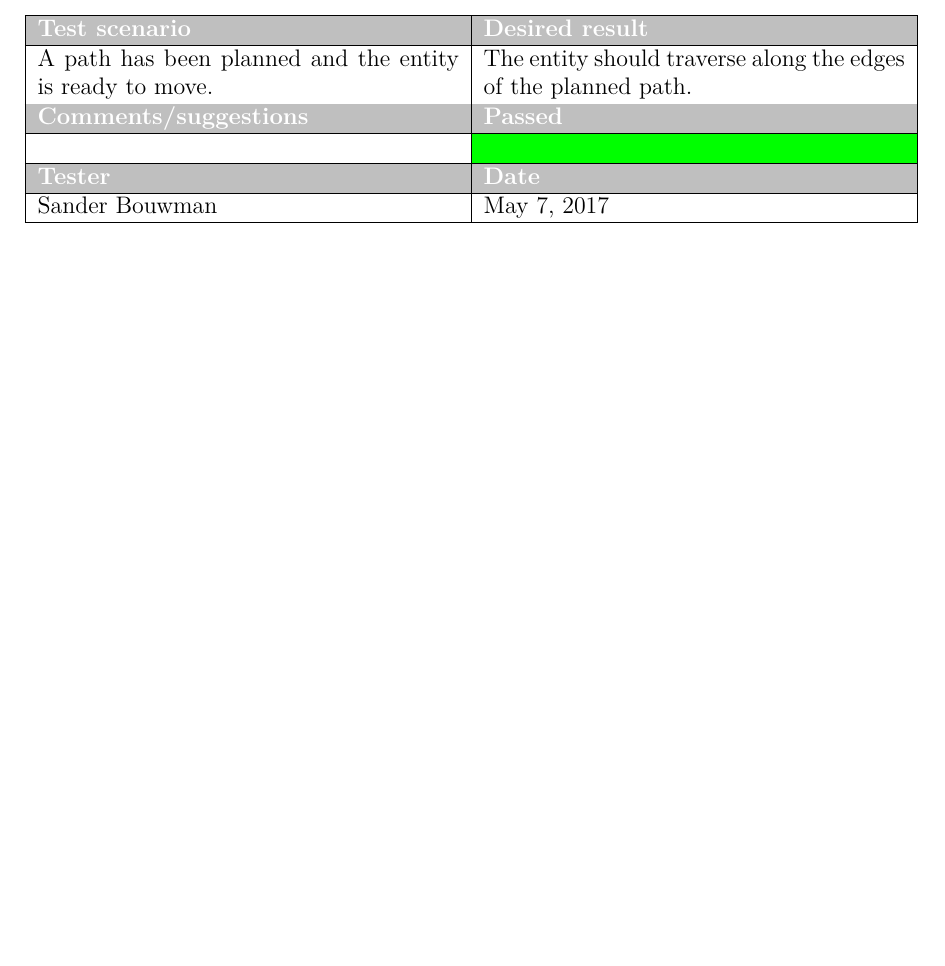
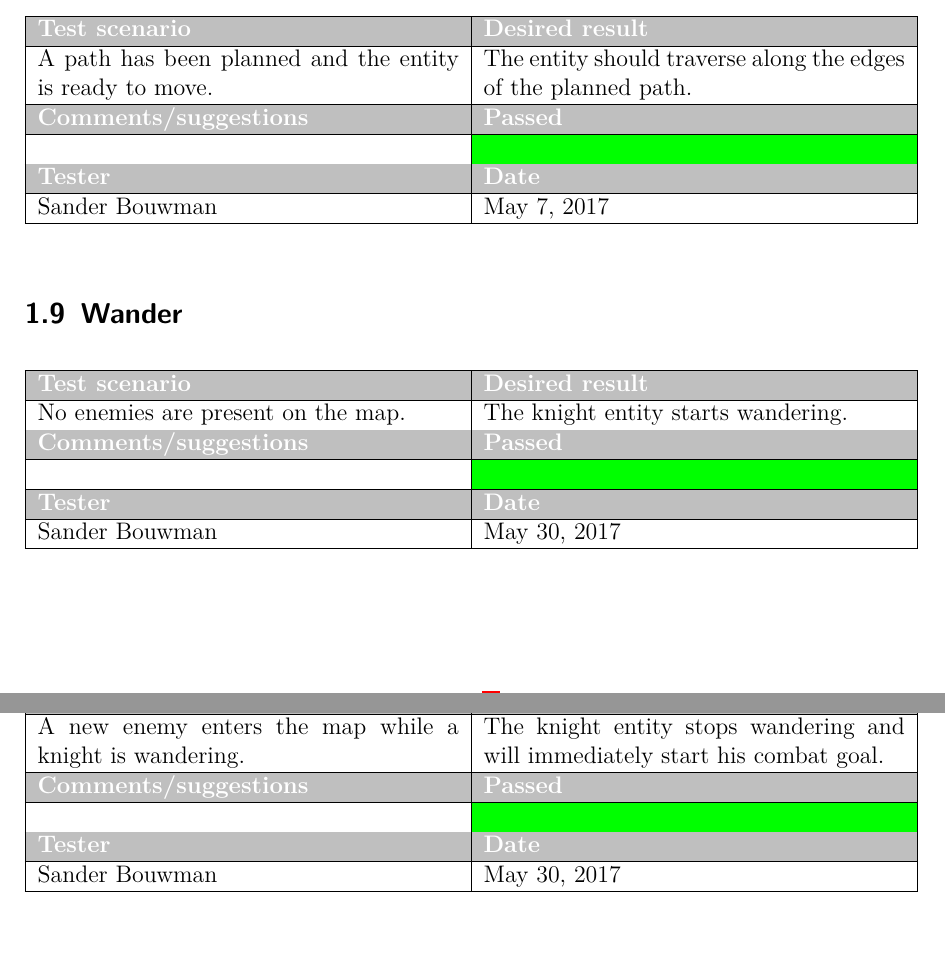
Before and after one commit to Rboin/ConstructAndDestroy, a LaTeX document (docs/test_document/test_document.tex, which reads docs/test_document/chapters/functionalities/wander.tex, docs/test_document/chapters/functionalities/work.tex): part of page 9 of 9 before the commit and two parts of pages 9 and 10 of 10 after it, the two joined at a grey line, cut so that both start at the same text. Compiled offline with pdfLaTeX.

Commit message:
updated documentation (#130)

```diff
--- /dev/null
+++ b/docs/test_document/chapters/functionalities/wander.tex
@@ -0,0 +1,41 @@
+\subsection{Wander}
+
+\begin{tabularx}{\textwidth}{|X|X|}
+\hline
+\rowcolor{lightgray}\textcolor{white}{\textbf{Test scenario}} &
+\textcolor{white}{\textbf{Desired result}}
+\\\hline
+No enemies are present on the map. &
+The knight entity starts wandering.
+\\\hline
+\rowcolor{lightgray}\textcolor{white}{\textbf{Comments/suggestions}} &
+\textcolor{white}{\textbf{Passed}}
+\\\hline
+ & \cellcolor{green}
+\\\hline
+\rowcolor{lightgray}\textcolor{white}{\textbf{Tester}} &
+\textcolor{white}{\textbf{Date}}
+\\\hline
+Sander Bouwman & May 30, 2017
+\\\hline
+\end{tabularx}
+
+\begin{tabularx}{\textwidth}{|X|X|}
+\hline
+\rowcolor{lightgray}\textcolor{white}{\textbf{Test scenario}} &
+\textcolor{white}{\textbf{Desired result}}
+\\\hline
+A new enemy enters the map while a knight is wandering. &
+The knight entity stops wandering and will immediately start his combat goal.
+\\\hline
+\rowcolor{lightgray}\textcolor{white}{\textbf{Comments/suggestions}} &
+\textcolor{white}{\textbf{Passed}}
+\\\hline
+ & \cellcolor{green}
+\\\hline
+\rowcolor{lightgray}\textcolor{white}{\textbf{Tester}} &
+\textcolor{white}{\textbf{Date}}
+\\\hline
+Sander Bouwman & May 30, 2017
+\\\hline
+\end{tabularx}
--- a/docs/test_document/chapters/functionalities/work.tex
+++ b/docs/test_document/chapters/functionalities/work.tex
@@ -86,0 +98 @@ Sander Bouwman & May 7, 2017
+Sander Bouwman & May 7, 2017
```
Also changed, not shown: docs/software_architecture/chapters/atomic.tex (+0 -6 lines), docs/software_architecture/chapters/composite.tex (+3 -0 lines), docs/test_document/chapters/functionalities.tex (+1 -0 lines), docs/test_document/chapters/functionalities/combat.tex (+4 -4 lines), docs/test_document/chapters/functionalities/work.tex (19 more changed lines).
